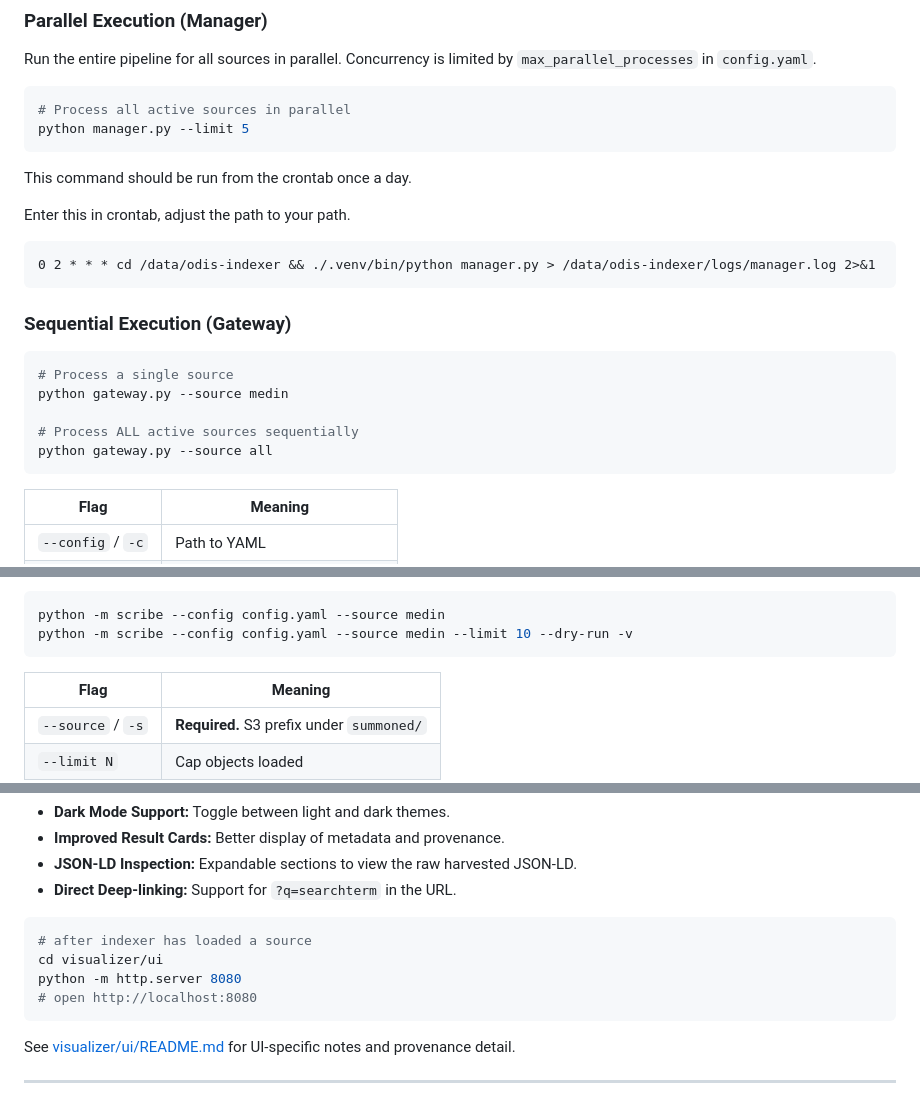
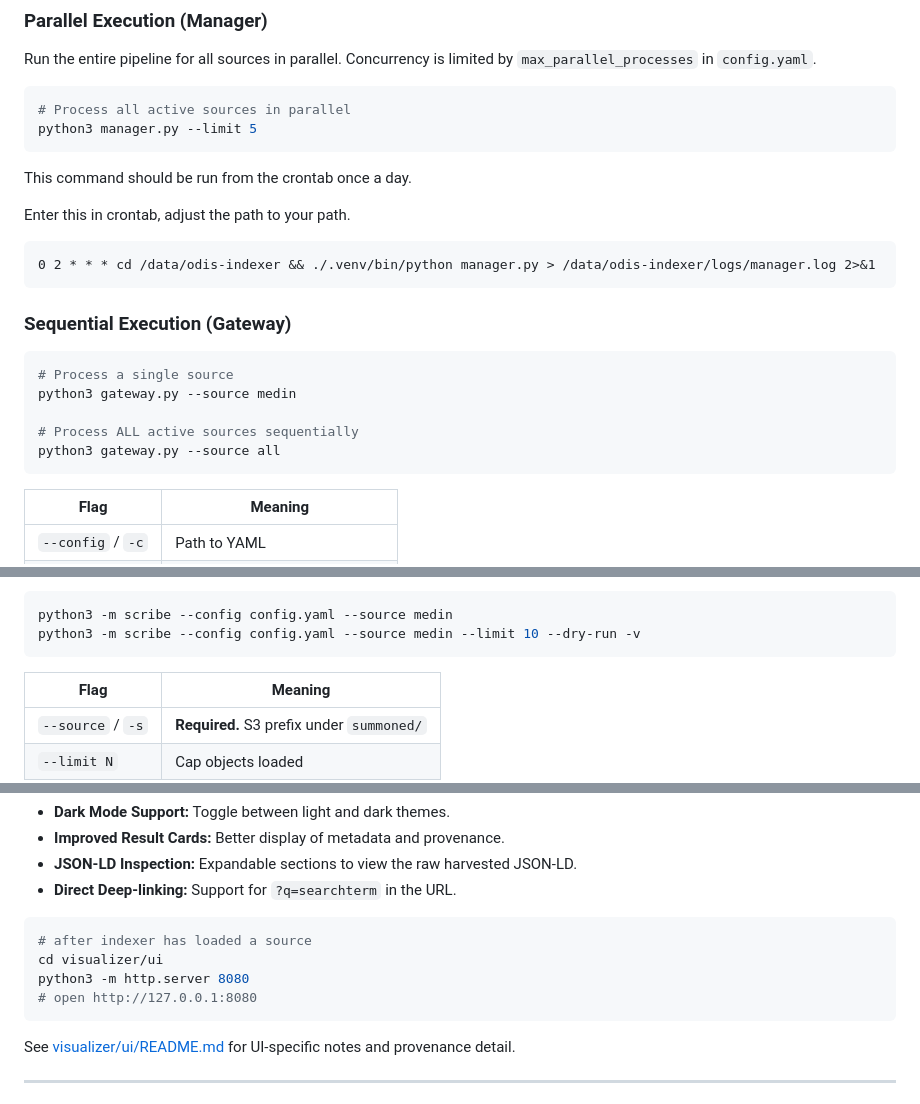
Before and after one commit to iodepo/odis-indexer, a Markdown page: README.md, 3 parts joined by grey strips. GitHub-like rendering.

````diff
--- a/README.md
+++ b/README.md
@@ -126,7 +126,7 @@ Run the entire pipeline for all sources in parallel. Concurrency is limited by `
 
 ```bash
 # Process all active sources in parallel
-python manager.py --limit 5
+python3 manager.py --limit 5
 ```
 
 This command should be run from the crontab once a day.
@@ -140,10 +140,10 @@ Enter this in crontab, adjust the path to your path.
 
 ```bash
 # Process a single source
-python gateway.py --source medin
+python3 gateway.py --source medin
 
 # Process ALL active sources sequentially
-python gateway.py --source all
+python3 gateway.py --source all
 ```
 
 | Flag | Meaning |
@@ -221,8 +221,8 @@ Per summoned object, provenance includes roughly:
 - load `prov:Activity` + agent `urn:odis:agent:scribe`
 
 ```bash
-python -m scribe --config config.yaml --source medin
-python -m scribe --config config.yaml --source medin --limit 10 --dry-run -v
+python3 -m scribe --config config.yaml --source medin
+python3 -m scribe --config config.yaml --source medin --limit 10 --dry-run -v
 ```
 
 | Flag | Meaning |
@@ -311,8 +311,8 @@ The UI has been updated with:
 ```bash
 # after indexer has loaded a source
 cd visualizer/ui
-python -m http.server 8080
-# open http://localhost:8080
+python3 -m http.server 8080
+# open http://127.0.0.1:8080
 ```
 
 See [visualizer/ui/README.md](./visualizer/ui/README.md) for UI-specific notes and provenance detail.
````
Also changed, not shown: other parts of README.md (+18 -18 lines).
